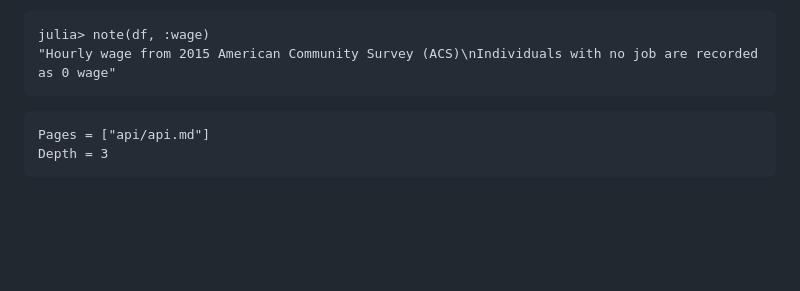
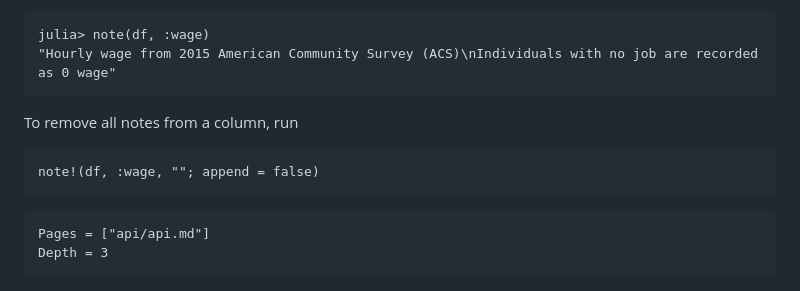
Before and after one commit to JuliaData/DataFramesMeta.jl, a Markdown page: docs/src/index.md, the part around the change. Drawn GitHub-style; blank space fills up the shorter version.

Commit message:
deleting notes

`````diff
--- a/docs/src/index.md
+++ b/docs/src/index.md
@@ -1061,6 +1061,11 @@ julia> note(df, :wage)
 "Hourly wage from 2015 American Community Survey (ACS)\nIndividuals with no job are recorded as 0 wage"
 ```
 
+To remove all notes from a column, run
+
+```
+note!(df, :wage, ""; append = false)
+````
 
 ```@contents
 Pages = ["api/api.md"]
`````
